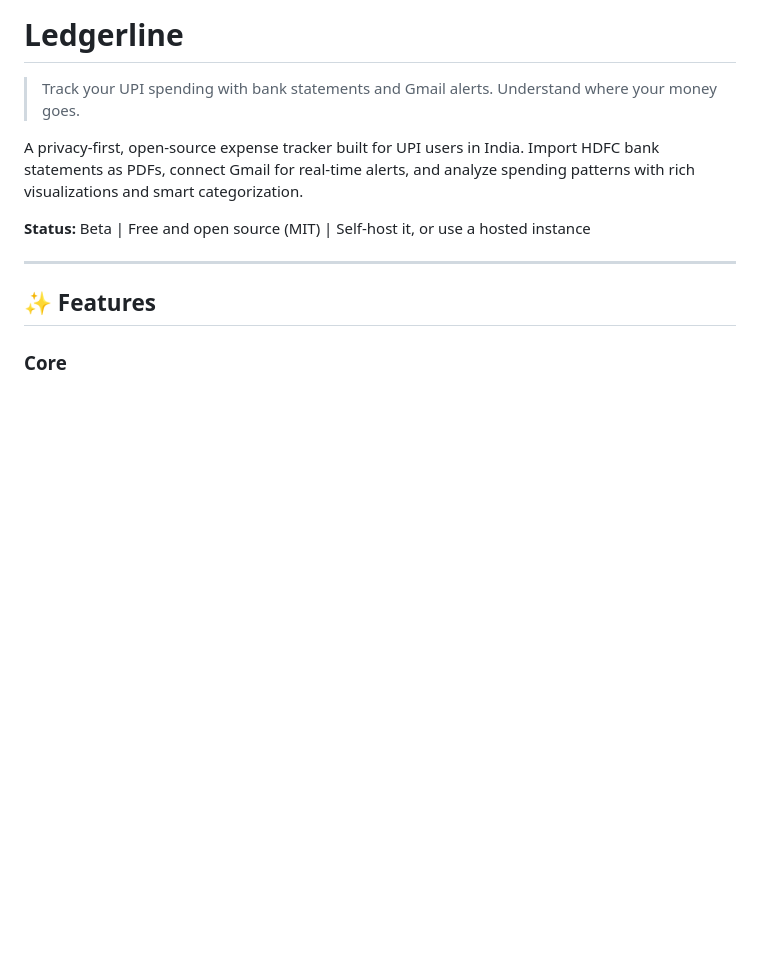
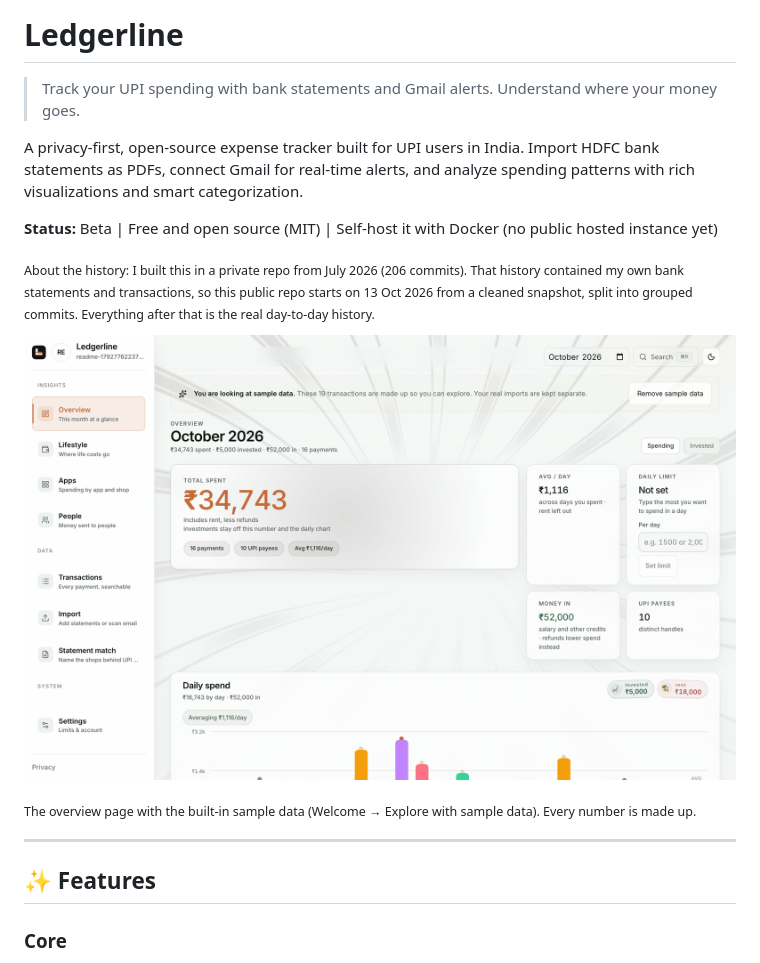
Before and after one commit to Devanshgoel-123/ledgerline, a Markdown page: README.md, the part around the change. Drawn GitHub-style; pictures changed too: docs/images/overview.png (added); blank space fills up the shorter version.

Commit message:
docs: add an overview screenshot to the README (#28)
* docs: add an overview screenshot to the README, say there is no hosted instance yet

* docs: explain why the public history starts on 13 Oct 2026

```diff
--- a/README.md
+++ b/README.md
@@ -4,7 +4,13 @@
 
 A privacy-first, open-source expense tracker built for UPI users in India. Import HDFC bank statements as PDFs, connect Gmail for real-time alerts, and analyze spending patterns with rich visualizations and smart categorization.
 
-**Status:** Beta | Free and open source (MIT) | Self-host it, or use a hosted instance
+**Status:** Beta | Free and open source (MIT) | Self-host it with Docker (no public hosted instance yet)
+
+<sub>About the history: I built this in a private repo from July 2026 (206 commits). That history contained my own bank statements and transactions, so this public repo starts on 13 Oct 2026 from a cleaned snapshot, split into grouped commits. Everything after that is the real day-to-day history.</sub>
+
+![Ledgerline overview: a month of spending, money in, and the daily chart, on the built-in sample data](docs/images/overview.png)
+
+<sub>The overview page with the built-in sample data (Welcome → Explore with sample data). Every number is made up.</sub>
 
 ---
 
```
